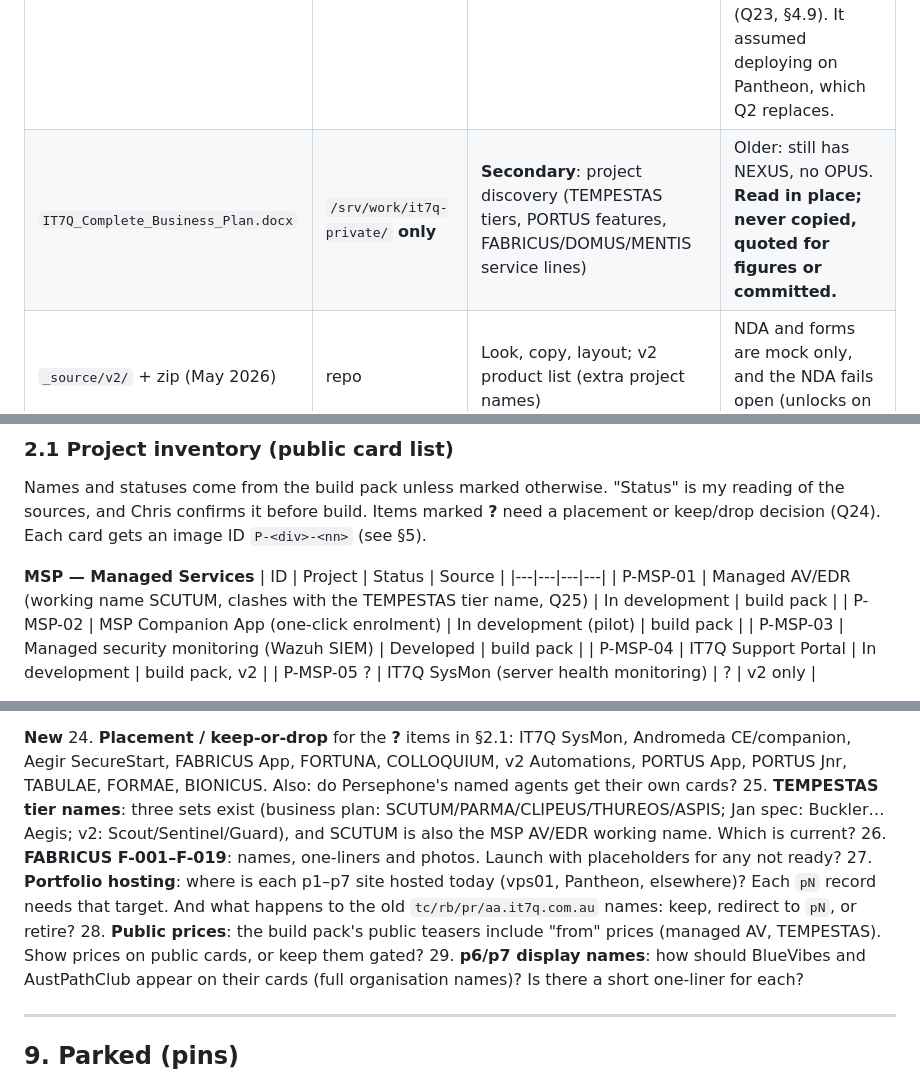
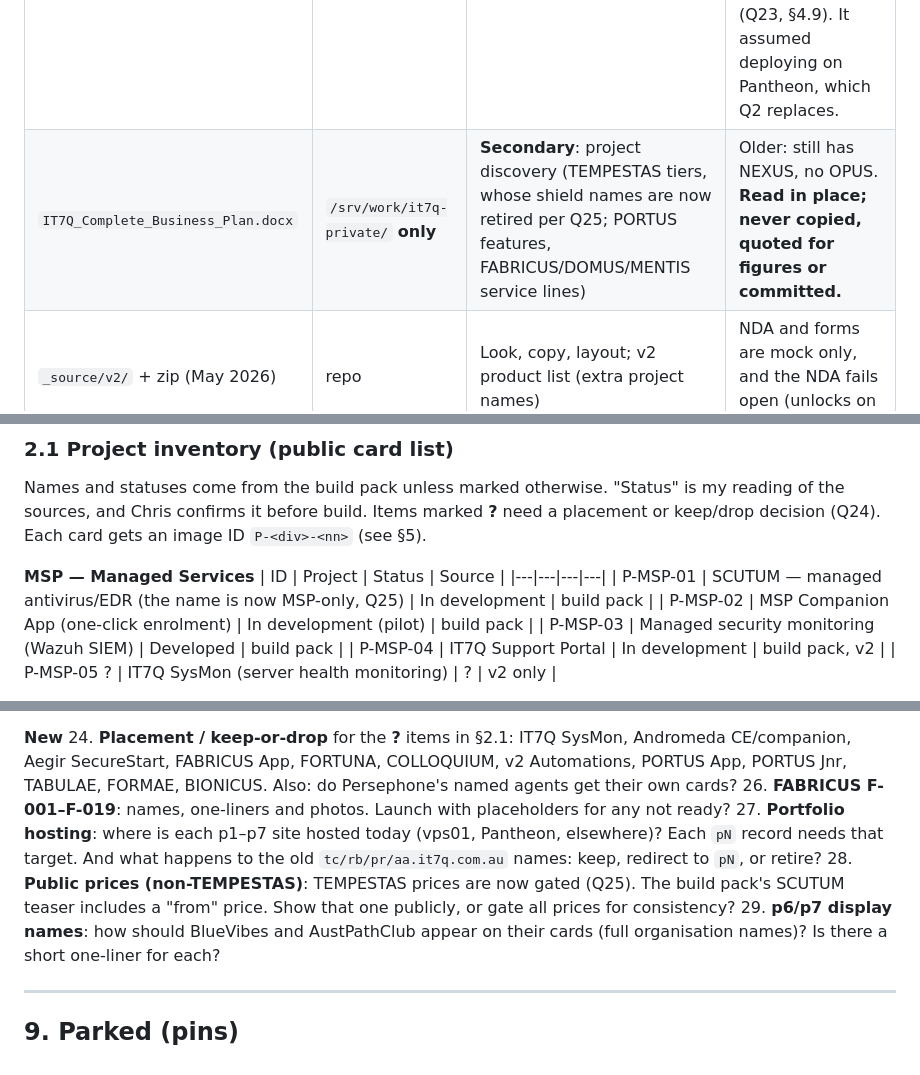
Before and after one commit to IT7Q/it7q-website, a Markdown page: PLAN.md, 3 parts joined by grey strips. Drawn GitHub-style.

```diff
--- a/PLAN.md
+++ b/PLAN.md
@@ -24,7 +24,7 @@ Target: `it7q.com.au`, pure HTML/CSS/JS, no frameworks, Australian English.
 | Source | Where | Role | Notes |
 |---|---|---|---|
 | `it7q-website-build-pack.md` (Aug 2026) | `/srv/work/it7q-private/` **only** (never committed) | **Primary**: brand (locked), NDA-wall pattern, full division/project map, portfolio p1–p4 | Newest source and the one that wins conflicts. Its "Detail (NDA)" blocks are rewritten at feature level for `gated/`, with infrastructure detail dropped (Q23, §4.9). It assumed deploying on Pantheon, which Q2 replaces. |
-| `IT7Q_Complete_Business_Plan.docx` | `/srv/work/it7q-private/` **only** | **Secondary**: project discovery (TEMPESTAS tiers, PORTUS features, FABRICUS/DOMUS/MENTIS service lines) | Older: still has NEXUS, no OPUS. **Read in place; never copied, quoted for figures or committed.** |
+| `IT7Q_Complete_Business_Plan.docx` | `/srv/work/it7q-private/` **only** | **Secondary**: project discovery (TEMPESTAS tiers, whose shield names are now retired per Q25; PORTUS features, FABRICUS/DOMUS/MENTIS service lines) | Older: still has NEXUS, no OPUS. **Read in place; never copied, quoted for figures or committed.** |
 | `_source/v2/` + zip (May 2026) | repo | Look, copy, layout; v2 product list (extra project names) | NDA and forms are mock only, and the NDA fails open (unlocks on tick). |
 | Jan 2026 spec transcript | `/srv/work/it7q-private/` | Multi-page structure, policy page drafts | Moved out of the repo because it holds company financials. |
 | Feb 2026 redesign transcript | `/srv/work/it7q-private/` | Feature list (blog, enquiries, Neo showcase, downloads, portals), home users first, Feb-era OPUS products | Moved out of the repo because it holds investor projections. Its WordPress pivot is superseded. |
@@ -95,7 +96,7 @@ Names and statuses come from the build pack unless marked otherwise. "Status" is
 **MSP — Managed Services**
 | ID | Project | Status | Source |
 |---|---|---|---|
-| P-MSP-01 | Managed AV/EDR (working name SCUTUM, clashes with the TEMPESTAS tier name, Q25) | In development | build pack |
+| P-MSP-01 | SCUTUM — managed antivirus/EDR (the name is now MSP-only, Q25) | In development | build pack |
 | P-MSP-02 | MSP Companion App (one-click enrolment) | In development (pilot) | build pack |
 | P-MSP-03 | Managed security monitoring (Wazuh SIEM) | Developed | build pack |
 | P-MSP-04 | IT7Q Support Portal | In development | build pack, v2 |
@@ -426,10 +433,9 @@ Turnstile needs no DNS, just the widget's allowed hostnames (`it7q.com.au`, `www
 
 **New**
 24. **Placement / keep-or-drop** for the **?** items in §2.1: IT7Q SysMon, Andromeda CE/companion, Aegir SecureStart, FABRICUS App, FORTUNA, COLLOQUIUM, v2 Automations, PORTUS App, PORTUS Jnr, TABULAE, FORMAE, BIONICUS. Also: do Persephone's named agents get their own cards?
-25. **TEMPESTAS tier names**: three sets exist (business plan: SCUTUM/PARMA/CLIPEUS/THUREOS/ASPIS; Jan spec: Buckler…Aegis; v2: Scout/Sentinel/Guard), and SCUTUM is also the MSP AV/EDR working name. Which is current?
 26. **FABRICUS F-001–F-019**: names, one-liners and photos. Launch with placeholders for any not ready?
 27. **Portfolio hosting**: where is each p1–p7 site hosted today (vps01, Pantheon, elsewhere)? Each `pN` record needs that target. And what happens to the old `tc/rb/pr/aa.it7q.com.au` names: keep, redirect to `pN`, or retire?
-28. **Public prices**: the build pack's public teasers include "from" prices (managed AV, TEMPESTAS). Show prices on public cards, or keep them gated?
+28. **Public prices (non-TEMPESTAS)**: TEMPESTAS prices are now gated (Q25). The build pack's SCUTUM teaser includes a "from" price. Show that one publicly, or gate all prices for consistency?
 29. **p6/p7 display names**: how should BlueVibes and AustPathClub appear on their cards (full organisation names)? Is there a short one-liner for each?
 
 ---
```
Also changed, not shown: other parts of PLAN.md (+15 -8 lines).
